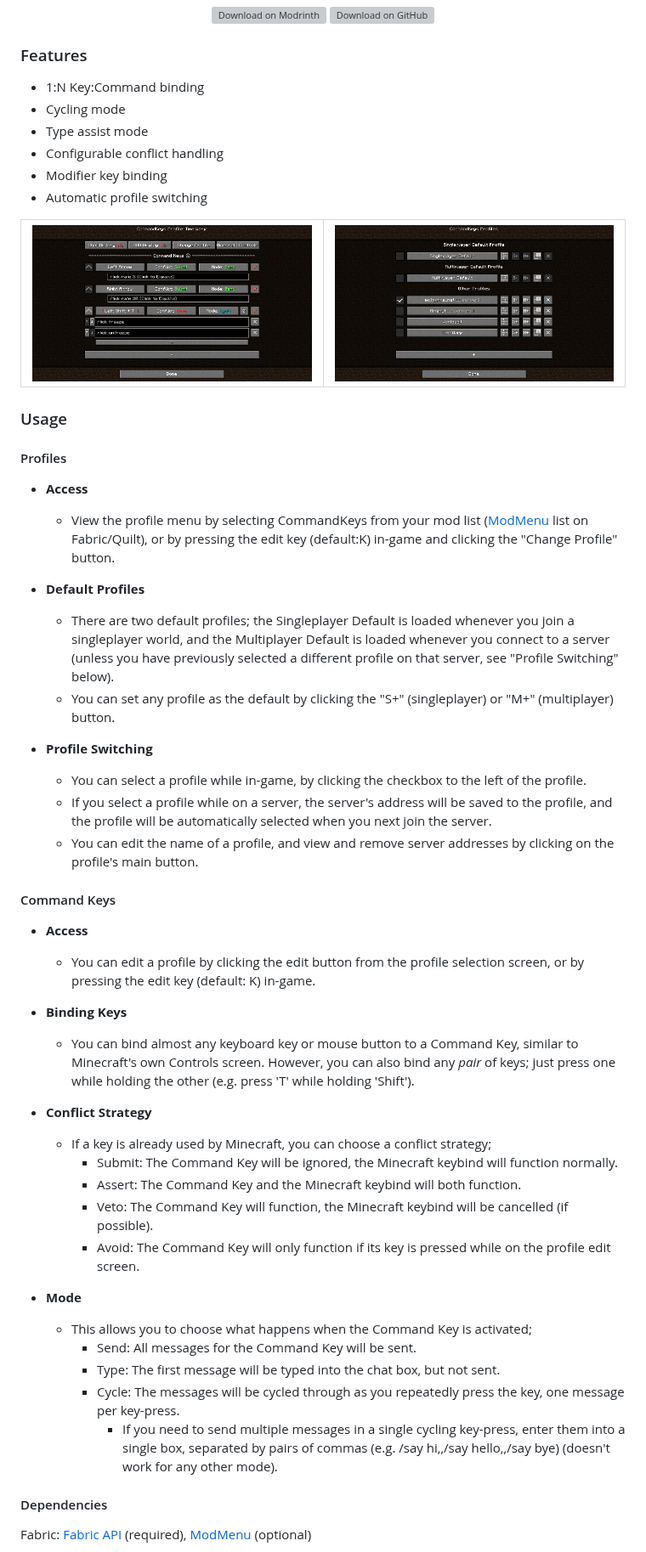
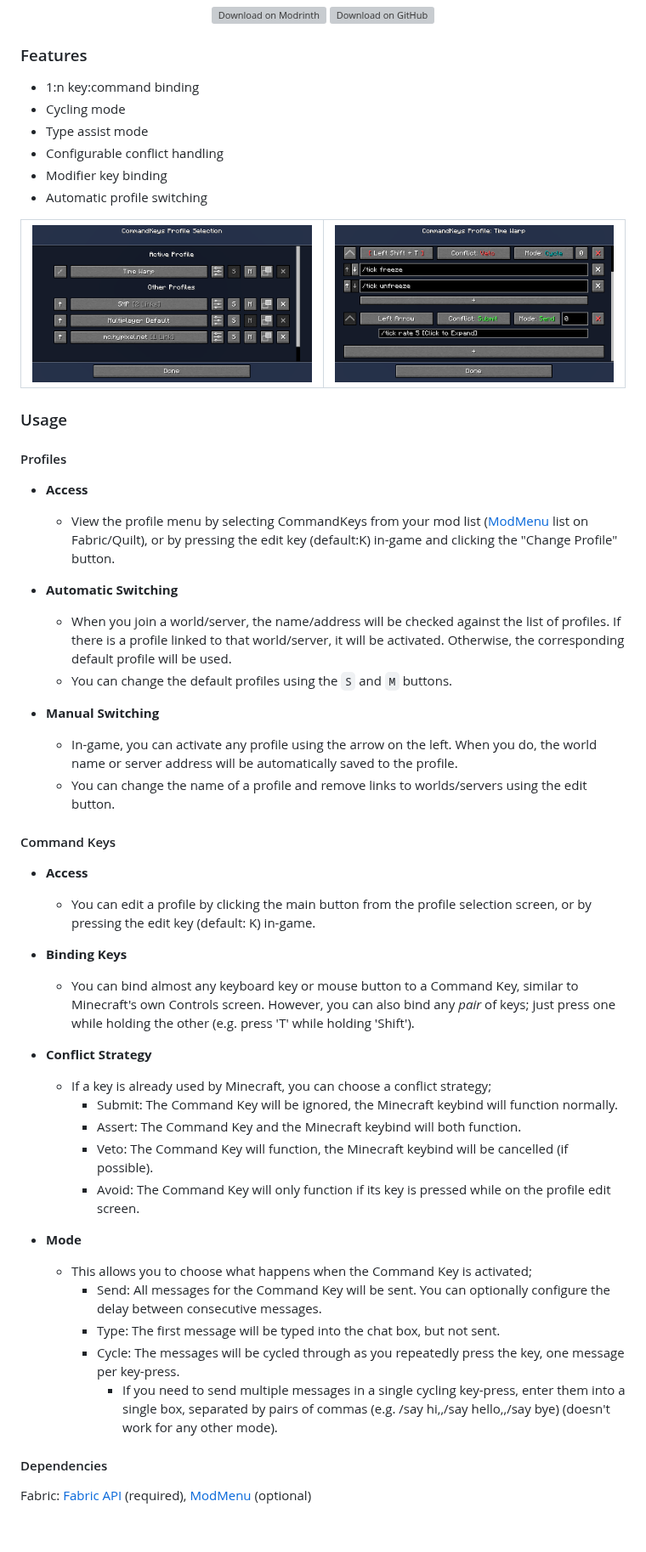
Before and after one commit to TerminalMC/CommandKeys, a Markdown page: README.md, the part around the change. Shown at 85% size. GitHub-like rendering; pictures changed too: assets/images/showcase/config_01.png, assets/images/showcase/config_02.png; blank space fills up the shorter version; grey boxes are pictures that could not be loaded.

```diff
--- a/README.md
+++ b/README.md
@@ -20,7 +20,7 @@ Send pre-written chat messages and commands using hotkeys.
 
 ### Features
 
-- 1:N Key:Command binding
+- 1:n key:command binding
 - Cycling mode
 - Type assist mode
 - Configurable conflict handling
@@ -39,52 +39,51 @@ Send pre-written chat messages and commands using hotkeys.
 #### Profiles
 
 - **Access**
-    - View the profile menu by selecting CommandKeys from your mod list ([ModMenu](https://modrinth.com/mod/modmenu/)
-      list on Fabric/Quilt), or by pressing the edit key (default:K) in-game and clicking the "Change Profile" button.
+  - View the profile menu by selecting CommandKeys from your mod list ([ModMenu](https://modrinth.com/mod/modmenu/)
+  list on Fabric/Quilt), or by pressing the edit key (default:K) in-game and clicking the "Change Profile" button.
 
 
-- **Default Profiles**
-    - There are two default profiles; the Singleplayer Default is loaded whenever you join a singleplayer world,
-      and the Multiplayer Default is loaded whenever you connect to a server (unless you have previously selected a
-      different profile on that server, see "Profile Switching" below).
-    - You can set any profile as the default by clicking the "S+" (singleplayer) or "M+" (multiplayer) button.
+- **Automatic Switching**
+  - When you join a world/server, the name/address will be checked against the list of profiles. If there is a profile
+  linked to that world/server, it will be activated. Otherwise, the corresponding default profile will be used.
+  - You can change the default profiles using the `S` and `M` buttons.
 
 
-- **Profile Switching**
-    - You can select a profile while in-game, by clicking the checkbox to the left of the profile.
-    - If you select a profile while on a server, the server's address will be saved to the profile, and the profile will
-      be automatically selected when you next join the server.
-    - You can edit the name of a profile, and view and remove server addresses by clicking on the profile's main button.
+- **Manual Switching**
+  - In-game, you can activate any profile using the arrow on the left. When you do, the world name or server address
+  will be automatically saved to the profile.
+  - You can change the name of a profile and remove links to worlds/servers using the edit button.
 
 
 #### Command Keys
 
 - **Access**
-    - You can edit a profile by clicking the edit button from the profile selection screen, or by pressing the edit key
-      (default: K) in-game.
+  - You can edit a profile by clicking the main button from the profile selection screen, or by pressing the edit key
+  (default: K) in-game.
 
 
 - **Binding Keys**
-    - You can bind almost any keyboard key or mouse button to a Command Key, similar to Minecraft's own Controls screen.
-      However, you can also bind any *pair* of keys; just press one while holding the other (e.g. press 'T' while
-      holding 'Shift').
+  - You can bind almost any keyboard key or mouse button to a Command Key, similar to Minecraft's own Controls screen.
+  However, you can also bind any *pair* of keys; just press one while holding the other (e.g. press 'T' while holding
+  'Shift').
 
 
 - **Conflict Strategy**
-    - If a key is already used by Minecraft, you can choose a conflict strategy;
-        - Submit: The Command Key will be ignored, the Minecraft keybind will function normally.
-        - Assert: The Command Key and the Minecraft keybind will both function.
-        - Veto: The Command Key will function, the Minecraft keybind will be cancelled (if possible).
-        - Avoid: The Command Key will only function if its key is pressed while on the profile edit screen.
+  - If a key is already used by Minecraft, you can choose a conflict strategy;
+    - Submit: The Command Key will be ignored, the Minecraft keybind will function normally.
+    - Assert: The Command Key and the Minecraft keybind will both function.
+    - Veto: The Command Key will function, the Minecraft keybind will be cancelled (if possible).
+    - Avoid: The Command Key will only function if its key is pressed while on the profile edit screen.
 
 
 - **Mode**
-    - This allows you to choose what happens when the Command Key is activated;
-        - Send: All messages for the Command Key will be sent.
-        - Type: The first message will be typed into the chat box, but not sent.
-        - Cycle: The messages will be cycled through as you repeatedly press the key, one message per key-press.
-            - If you need to send multiple messages in a single cycling key-press, enter them into a single box, separated by
-              pairs of commas (e.g. /say hi,,/say hello,,/say bye) (doesn't work for any other mode).
+  - This allows you to choose what happens when the Command Key is activated;
+    - Send: All messages for the Command Key will be sent. You can optionally configure the delay between consecutive
+    messages.
+    - Type: The first message will be typed into the chat box, but not sent.
+    - Cycle: The messages will be cycled through as you repeatedly press the key, one message per key-press.
+      - If you need to send multiple messages in a single cycling key-press, enter them into a single box, separated by
+        pairs of commas (e.g. /say hi,,/say hello,,/say bye) (doesn't work for any other mode).
 
 
 #### Dependencies
```
Also changed, not shown: assets/images/banner.png, assets/images/showcase/command_01.png (deleted), 12 other files.
